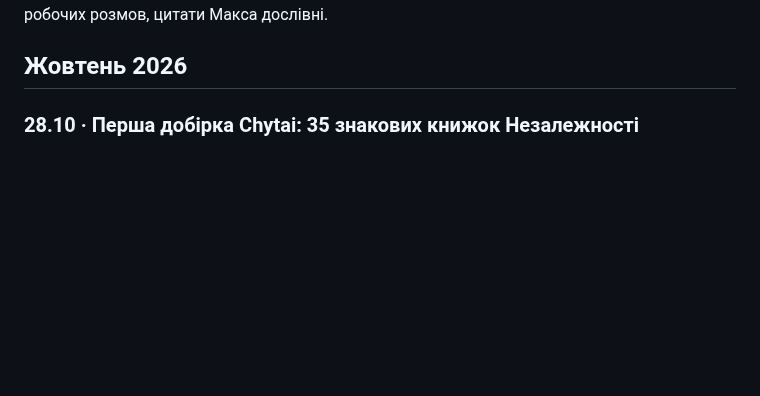
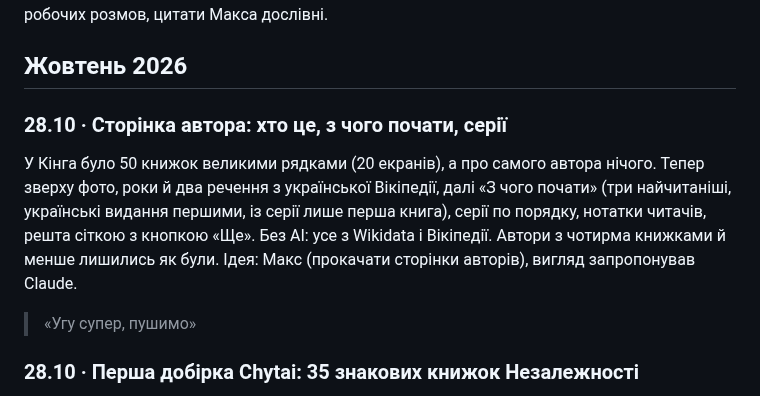
Before and after one commit to imax/chytai, a Markdown page: docs/decisions.md, the part around the change. GitHub-like rendering; blank space fills up the shorter version.

Commit message:
Author pages in «Що нового» and the decisions log
Co-Authored-By: Claude Opus 5.5 <noreply@anthropic.com>
Claude-Session: https://claude.ai/code/session_01EE9gMERtU1Xozkmkj4Mro4

```diff
--- a/docs/decisions.md
+++ b/docs/decisions.md
@@ -8,6 +8,11 @@
 Продуктові рішення, які Макс ухвалив під час роботи над Chytai. Іноді ідея його, іноді її запропонував Claude чи читач, а Макс сказав «так» або «ні». Це не журнал змін (він на сторінці [«Що нового»](https://chytai.org.ua/updates)), а пояснення, чому продукт саме такий. Записи складає AI (Claude) з робочих розмов, цитати Макса дослівні.
 
 ## Жовтень 2026
+
+### 28.10 · Сторінка автора: хто це, з чого почати, серії
+У Кінга було 50 книжок великими рядками (20 екранів), а про самого автора нічого. Тепер зверху фото, роки й два речення з української Вікіпедії, далі «З чого почати» (три найчитаніші, українські видання першими, із серії лише перша книга), серії по порядку, нотатки читачів, решта сіткою з кнопкою «Ще». Без AI: усе з Wikidata і Вікіпедії. Автори з чотирма книжками й менше лишились як були.
+Ідея: Макс (прокачати сторінки авторів), вигляд запропонував Claude.
+> «Угу супер, пушимо»
 
 ### 28.10 · Перша добірка Chytai: 35 знакових книжок Незалежності
 Claude запропонував 10 тем перших добірок (осінь, пам'ятні дати, премії, «перша книжка після перерви»). Макс обрав першою топ-15 голосування «Знакові видання Незалежності» в Дії, з кількістю голосів біля кожної книжки. Книжку, якої бракувало в каталозі («Людина на перехресті» Козловського), додали.
```
Also changed, not shown: web/updates.md (+1 -0 lines).
